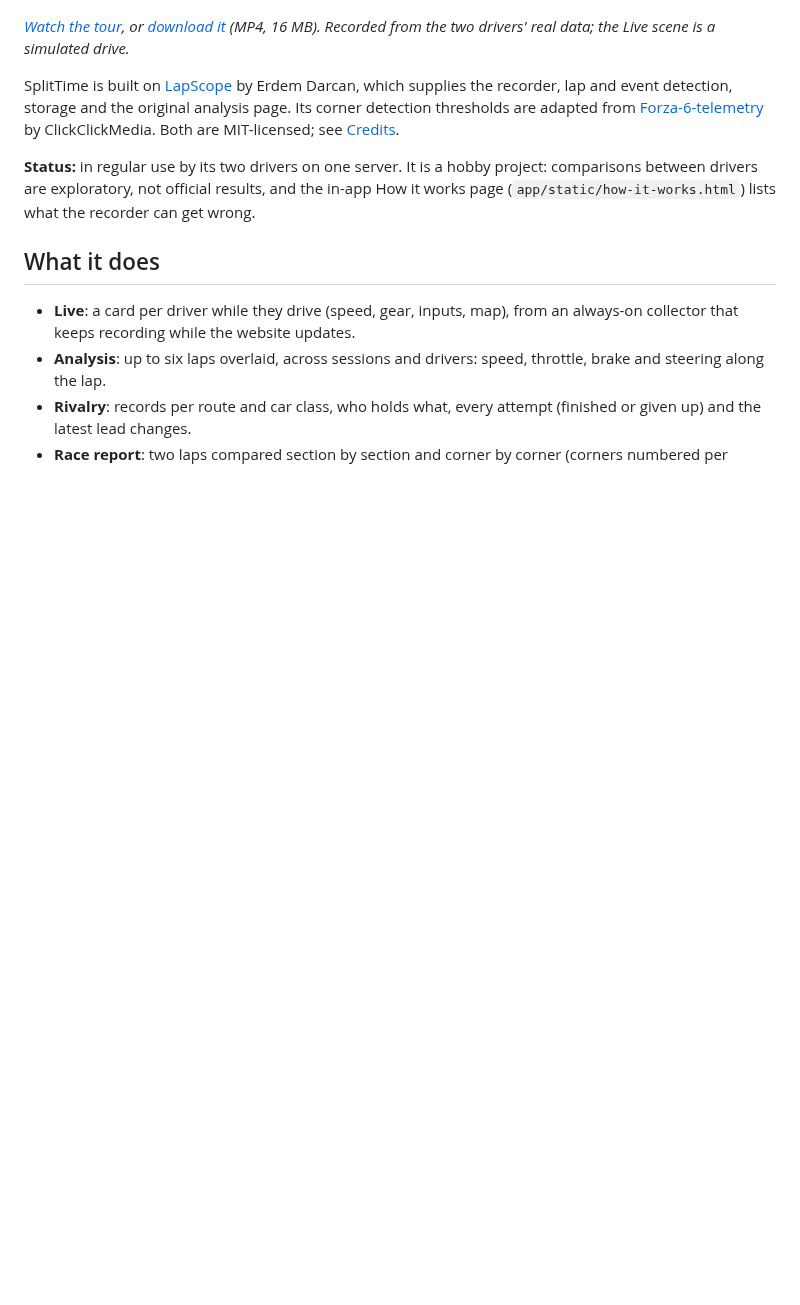
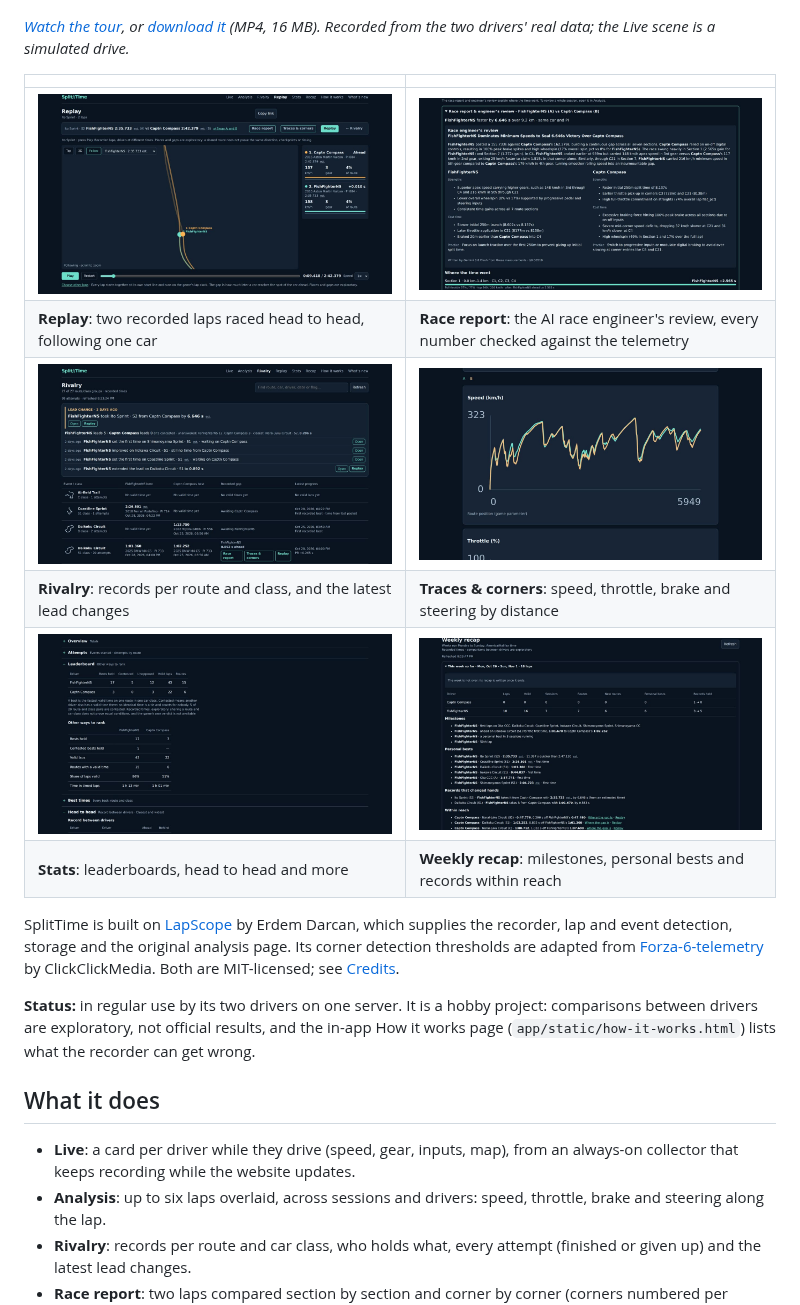
Before and after one commit to adrianhensler/splittime, a Markdown page: README.md, the part around the change. Drawn GitHub-style; pictures changed too: docs/media/race-engineer.jpg (added), docs/media/recap.jpg (added), docs/media/replay.jpg (added); blank space fills up the shorter version.

Commit message:
README: screenshots of the main pages
Generated with Claude Code

Claude-Session: https://claude.ai/code/session_015tGdmNzs2iCEvpmV9fDUaS

```diff
--- a/README.md
+++ b/README.md
@@ -11,6 +11,15 @@ they had raced each other.
 [download it](https://github.com/adrianhensler/splittime/releases/download/reel-2026-10-30/splittime-reel.mp4)
 (MP4, 16 MB). Recorded from the two drivers' real data; the Live scene is a
 simulated drive.*
+
+| | |
+|---|---|
+| [![Race replay in follow mode](docs/media/replay.jpg)](docs/media/replay.jpg) | [![The AI race engineer's review](docs/media/race-engineer.jpg)](docs/media/race-engineer.jpg) |
+| **Replay**: two recorded laps raced head to head, following one car | **Race report**: the AI race engineer's review, every number checked against the telemetry |
+| [![Rivalry](docs/media/rivalry.jpg)](docs/media/rivalry.jpg) | [![Traces and corners](docs/media/traces.jpg)](docs/media/traces.jpg) |
+| **Rivalry**: records per route and class, and the latest lead changes | **Traces & corners**: speed, throttle, brake and steering by distance |
+| [![Stats](docs/media/stats.jpg)](docs/media/stats.jpg) | [![Weekly recap](docs/media/recap.jpg)](docs/media/recap.jpg) |
+| **Stats**: leaderboards, head to head and more | **Weekly recap**: milestones, personal bests and records within reach |
 
 SplitTime is built on [LapScope](https://github.com/darcane/LapScope) by
 Erdem Darcan, which supplies the recorder, lap and event detection, storage
```
